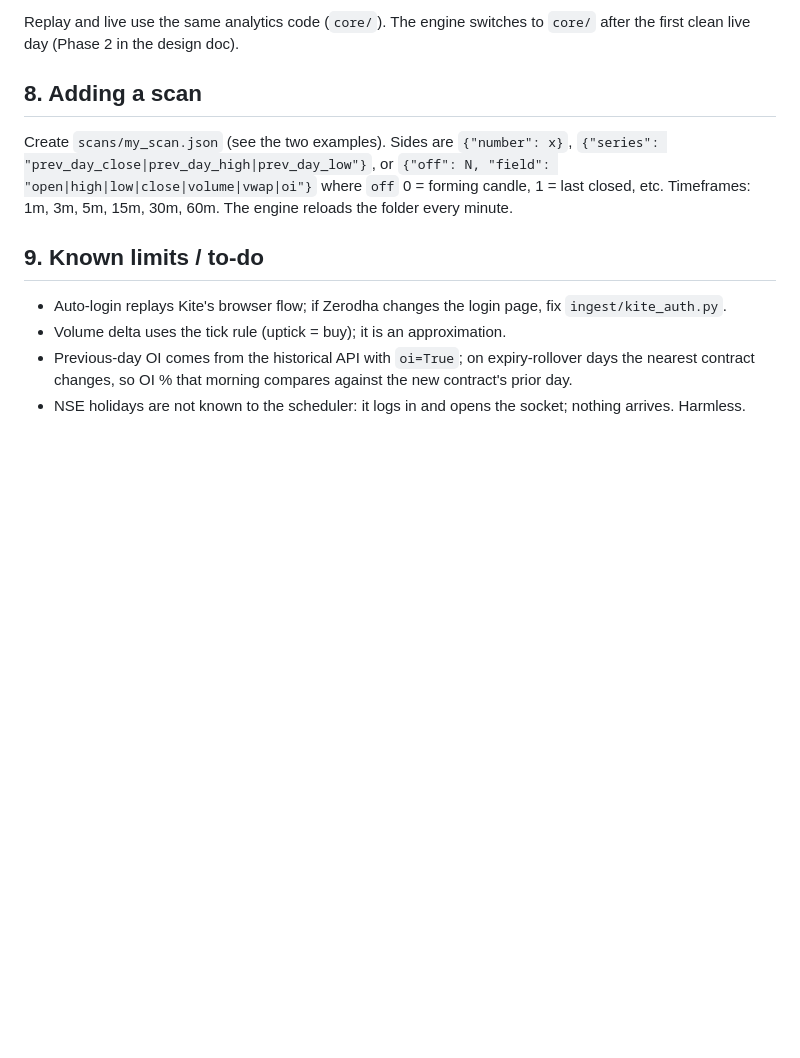
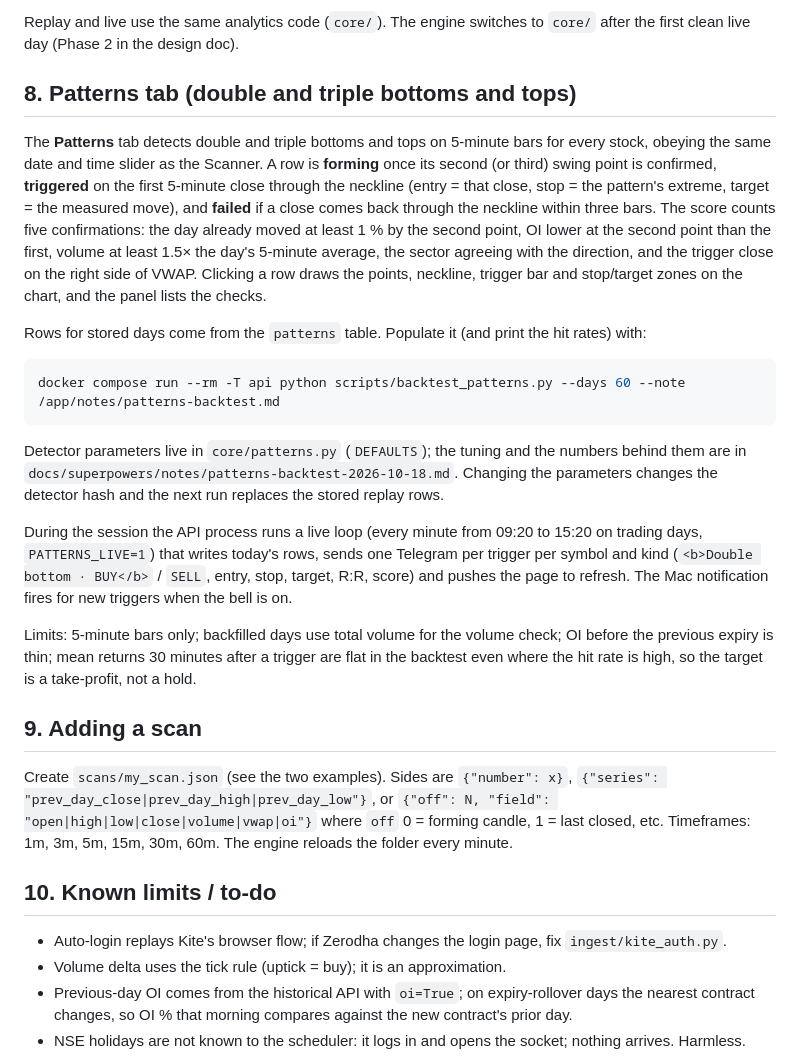
Before and after one commit to heliolabsx-ai/ScanRadar, a Markdown page: README.md, the part around the change. Drawn GitHub-style; blank space fills up the shorter version.

Commit message:
docs: patterns (README section, CLAUDE.md architecture, backtest note for detector v2)
Co-Authored-By: Claude Fable 5.1 <noreply@anthropic.com>

````diff
--- a/README.md
+++ b/README.md
@@ -157,11 +157,48 @@ parks on the last real bar.
 Replay and live use the same analytics code (`core/`). The engine switches to
 `core/` after the first clean live day (Phase 2 in the design doc).
 
-## 8. Adding a scan
+## 8. Patterns tab (double and triple bottoms and tops)
+
+The **Patterns** tab detects double and triple bottoms and tops on 5-minute bars
+for every stock, obeying the same date and time slider as the Scanner. A row is
+**forming** once its second (or third) swing point is confirmed, **triggered**
+on the first 5-minute close through the neckline (entry = that close, stop =
+the pattern's extreme, target = the measured move), and **failed** if a close
+comes back through the neckline within three bars. The score counts five
+confirmations: the day already moved at least 1 % by the second point, OI lower
+at the second point than the first, volume at least 1.5× the day's 5-minute
+average, the sector agreeing with the direction, and the trigger close on the
+right side of VWAP. Clicking a row draws the points, neckline, trigger bar and
+stop/target zones on the chart, and the panel lists the checks.
+
+Rows for stored days come from the `patterns` table. Populate it (and print the
+hit rates) with:
+
+```bash
+docker compose run --rm -T api python scripts/backtest_patterns.py --days 60 --note /app/notes/patterns-backtest.md
+```
+
+Detector parameters live in `core/patterns.py` (`DEFAULTS`); the tuning and the
+numbers behind them are in `docs/superpowers/notes/patterns-backtest-2026-10-18.md`.
+Changing the parameters changes the detector hash and the next run replaces the
+stored replay rows.
+
+During the session the API process runs a live loop (every minute from 09:20
+to 15:20 on trading days, `PATTERNS_LIVE=1`) that writes today's rows, sends one
+Telegram per trigger per symbol and kind (`<b>Double bottom · BUY</b>` /
+`SELL`, entry, stop, target, R:R, score) and pushes the page to refresh. The
+Mac notification fires for new triggers when the bell is on.
+
+Limits: 5-minute bars only; backfilled days use total volume for the volume
+check; OI before the previous expiry is thin; mean returns 30 minutes after a
+trigger are flat in the backtest even where the hit rate is high, so the target
+is a take-profit, not a hold.
+
+## 9. Adding a scan
 
 Create `scans/my_scan.json` (see the two examples). Sides are `{"number": x}`, `{"series": "prev_day_close|prev_day_high|prev_day_low"}`, or `{"off": N, "field": "open|high|low|close|volume|vwap|oi"}` where `off` 0 = forming candle, 1 = last closed, etc. Timeframes: 1m, 3m, 5m, 15m, 30m, 60m. The engine reloads the folder every minute.
 
-## 9. Known limits / to-do
+## 10. Known limits / to-do
 
 - Auto-login replays Kite's browser flow; if Zerodha changes the login page, fix `ingest/kite_auth.py`.
 - Volume delta uses the tick rule (uptick = buy); it is an approximation.
````
Also changed, not shown: CLAUDE.md (+5 -2 lines), 1 other file.
